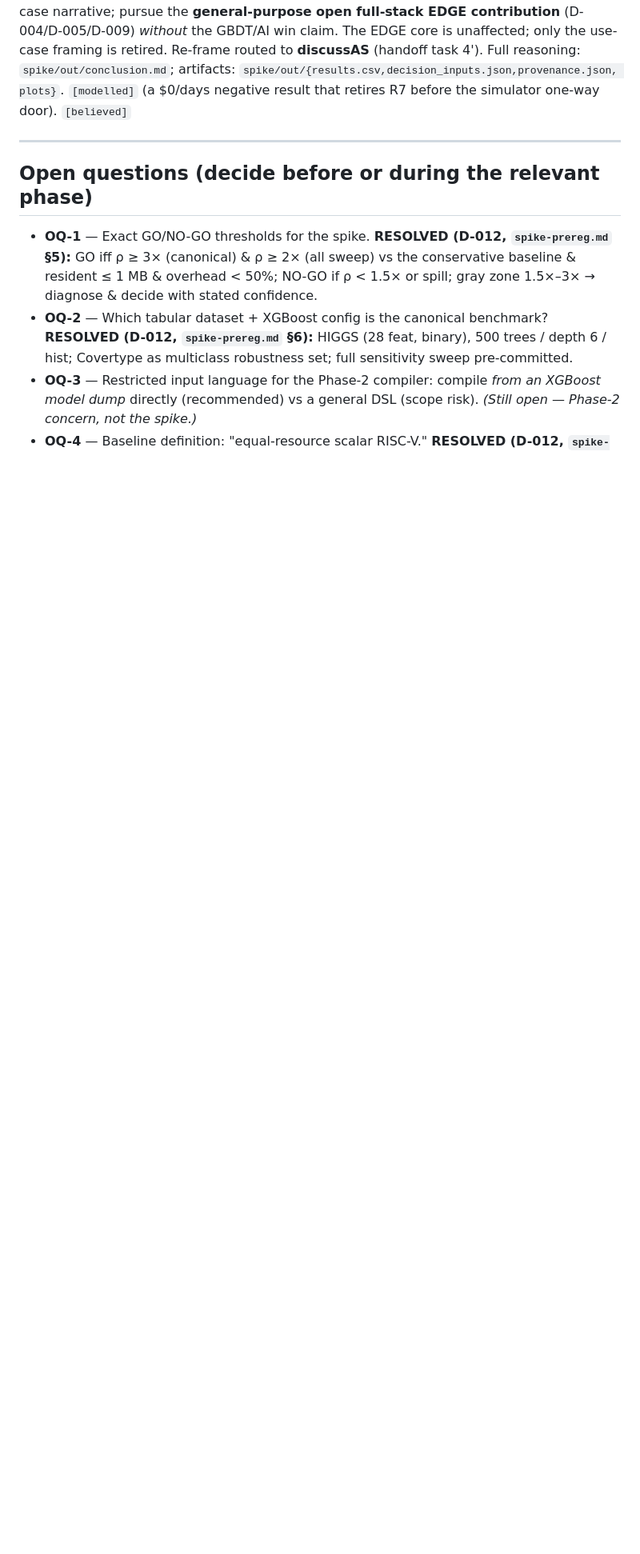
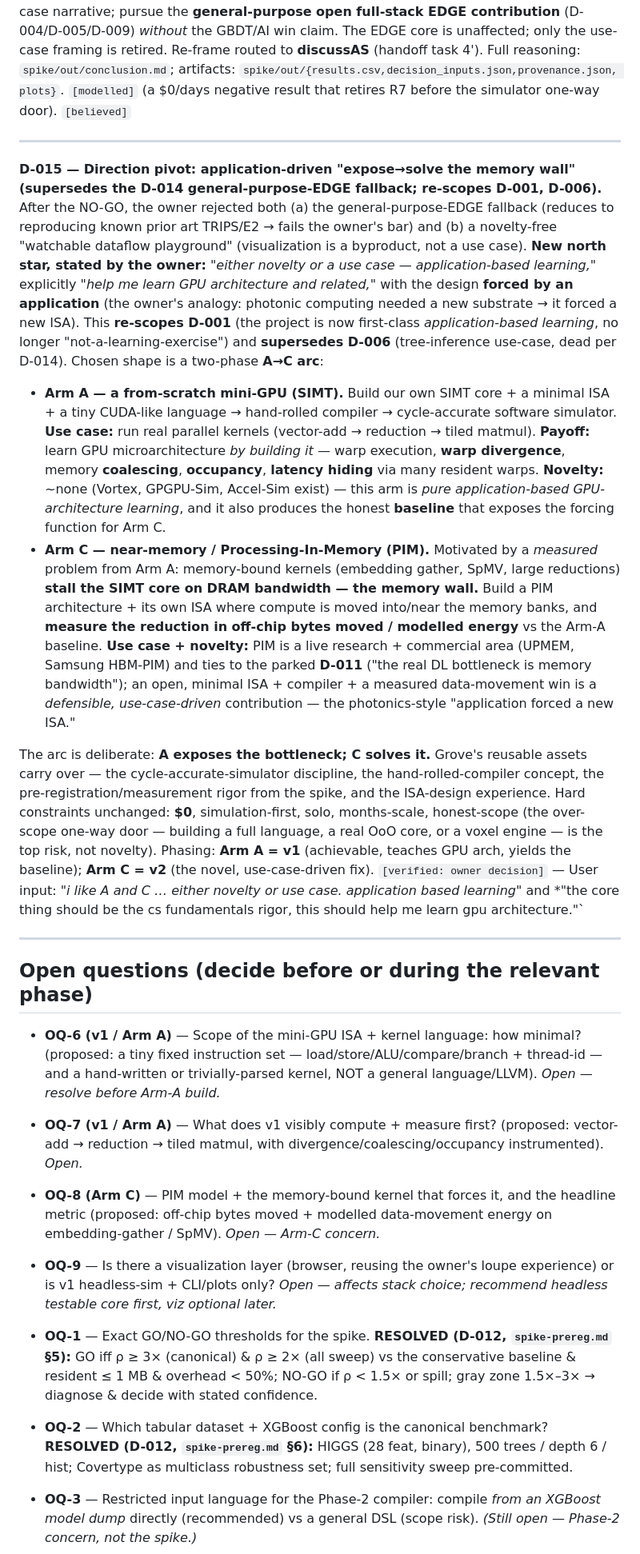
Before and after one commit to starkaritra/lithos, a Markdown page: decisions.md, the part around the change. Shown at 80% size. Rendered like a GitHub page; blank space fills up the shorter version.

```diff
--- a/decisions.md
+++ b/decisions.md
@@ -152,7 +152,20 @@ plots}`. `[modelled]` (a $0/days negative result that retires R7 before the simu
 
 ---
 
+**D-015 — Direction pivot: application-driven "expose→solve the memory wall" (supersedes the D-014 general-purpose-EDGE fallback; re-scopes D-001, D-006).** After the NO-GO, the owner rejected both (a) the general-purpose-EDGE fallback (reduces to reproducing known prior art TRIPS/E2 → fails the owner's bar) and (b) a novelty-free "watchable dataflow playground" (visualization is a byproduct, not a use case). **New north star, stated by the owner:** *"either novelty or a use case — application-based learning,"* explicitly *"help me learn GPU architecture and related,"* with the design **forced by an application** (the owner's analogy: photonic computing needed a new substrate → it forced a new ISA). This **re-scopes D-001** (the project is now first-class *application-based learning*, no longer "not-a-learning-exercise") and **supersedes D-006** (tree-inference use-case, dead per D-014). Chosen shape is a two-phase **A→C arc**:
+- **Arm A — a from-scratch mini-GPU (SIMT).** Build our own SIMT core + a minimal ISA + a tiny CUDA-like language → hand-rolled compiler → cycle-accurate software simulator. **Use case:** run real parallel kernels (vector-add → reduction → tiled matmul). **Payoff:** learn GPU microarchitecture *by building it* — warp execution, **warp divergence**, memory **coalescing**, **occupancy**, **latency hiding** via many resident warps. **Novelty:** ~none (Vortex, GPGPU-Sim, Accel-Sim exist) — this arm is *pure application-based GPU-architecture learning*, and it also produces the honest **baseline** that exposes the forcing function for Arm C.
+- **Arm C — near-memory / Processing-In-Memory (PIM).** Motivated by a *measured* problem from Arm A: memory-bound kernels (embedding gather, SpMV, large reductions) **stall the SIMT core on DRAM bandwidth — the memory wall.** Build a PIM architecture + its own ISA where compute is moved into/near the memory banks, and **measure the reduction in off-chip bytes moved / modelled energy** vs the Arm-A baseline. **Use case + novelty:** PIM is a live research + commercial area (UPMEM, Samsung HBM-PIM) and ties to the parked **D-011** ("the real DL bottleneck is memory bandwidth"); an open, minimal ISA + compiler + a measured data-movement win is a *defensible, use-case-driven* contribution — the photonics-style "application forced a new ISA."
+
+The arc is deliberate: **A exposes the bottleneck; C solves it.** Grove's reusable assets carry over — the cycle-accurate-simulator discipline, the hand-rolled-compiler concept, the pre-registration/measurement rigor from the spike, and the ISA-design experience. Hard constraints unchanged: **$0**, simulation-first, solo, months-scale, honest-scope (the over-scope one-way door — building a full language, a real OoO core, or a voxel engine — is the top risk, not novelty). Phasing: **Arm A = v1** (achievable, teaches GPU arch, yields the baseline); **Arm C = v2** (the novel, use-case-driven fix). `[verified: owner decision]` — User input: *"i like A and C … either novelty or use case. application based learning"* and *"the core thing should be the cs fundamentals rigor, this should help me learn gpu architecture."`
+
+---
+
 ## Open questions (decide before or during the relevant phase)
+- **OQ-6 (v1 / Arm A)** — Scope of the mini-GPU ISA + kernel language: how minimal? (proposed: a tiny fixed instruction set — load/store/ALU/compare/branch + thread-id — and a hand-written or trivially-parsed kernel, NOT a general language/LLVM). *Open — resolve before Arm-A build.*
+- **OQ-7 (v1 / Arm A)** — What does v1 visibly compute + measure first? (proposed: vector-add → reduction → tiled matmul, with divergence/coalescing/occupancy instrumented). *Open.*
+- **OQ-8 (Arm C)** — PIM model + the memory-bound kernel that forces it, and the headline metric (proposed: off-chip bytes moved + modelled data-movement energy on embedding-gather / SpMV). *Open — Arm-C concern.*
+- **OQ-9** — Is there a visualization layer (browser, reusing the owner's loupe experience) or is v1 headless-sim + CLI/plots only? *Open — affects stack choice; recommend headless testable core first, viz optional later.*
+
 - **OQ-1** — Exact GO/NO-GO thresholds for the spike. **RESOLVED (D-012, `spike-prereg.md` §5):** GO iff
   ρ ≥ 3× (canonical) & ρ ≥ 2× (all sweep) vs the conservative baseline & resident ≤ 1 MB & overhead
   < 50%; NO-GO if ρ < 1.5× or spill; gray zone 1.5×–3× → diagnose & decide with stated confidence.
```
Also changed, not shown: handoff.md (+25 -23 lines).
